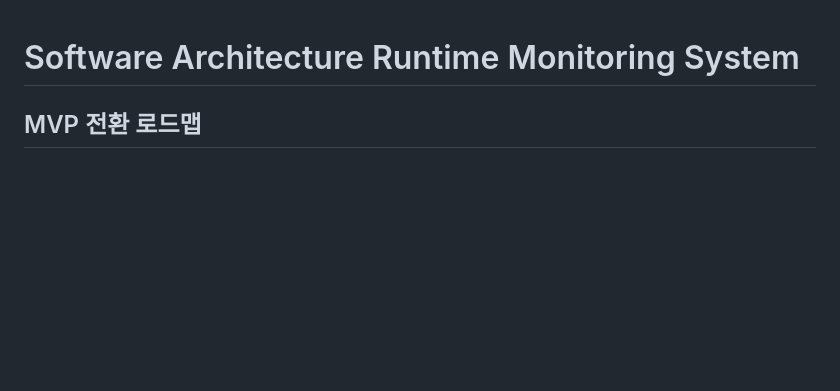
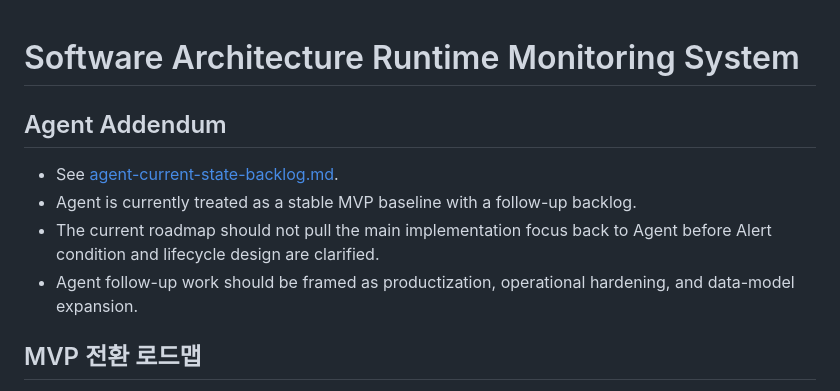
Before and after one commit to gomsoon/2604_swacan_auto, a Markdown page: docs/mvp-transition-roadmap.md, the part around the change. Rendered like a GitHub page; blank space fills up the shorter version.

```diff
--- a/docs/mvp-transition-roadmap.md
+++ b/docs/mvp-transition-roadmap.md
@@ -1,4 +1,11 @@
 # Software Architecture Runtime Monitoring System
+
+## Agent Addendum
+
+- See [agent-current-state-backlog.md](C:/2604_swacan_auto/docs/agent-current-state-backlog.md).
+- Agent is currently treated as a stable MVP baseline with a follow-up backlog.
+- The current roadmap should not pull the main implementation focus back to Agent before Alert condition and lifecycle design are clarified.
+- Agent follow-up work should be framed as productization, operational hardening, and data-model expansion.
 
 ## MVP 전환 로드맵
 
```
Also changed, not shown: docs/agent-current-state-backlog.md (added, +73 -0 lines), docs/current-implementation-priorities.md (+7 -0 lines).
